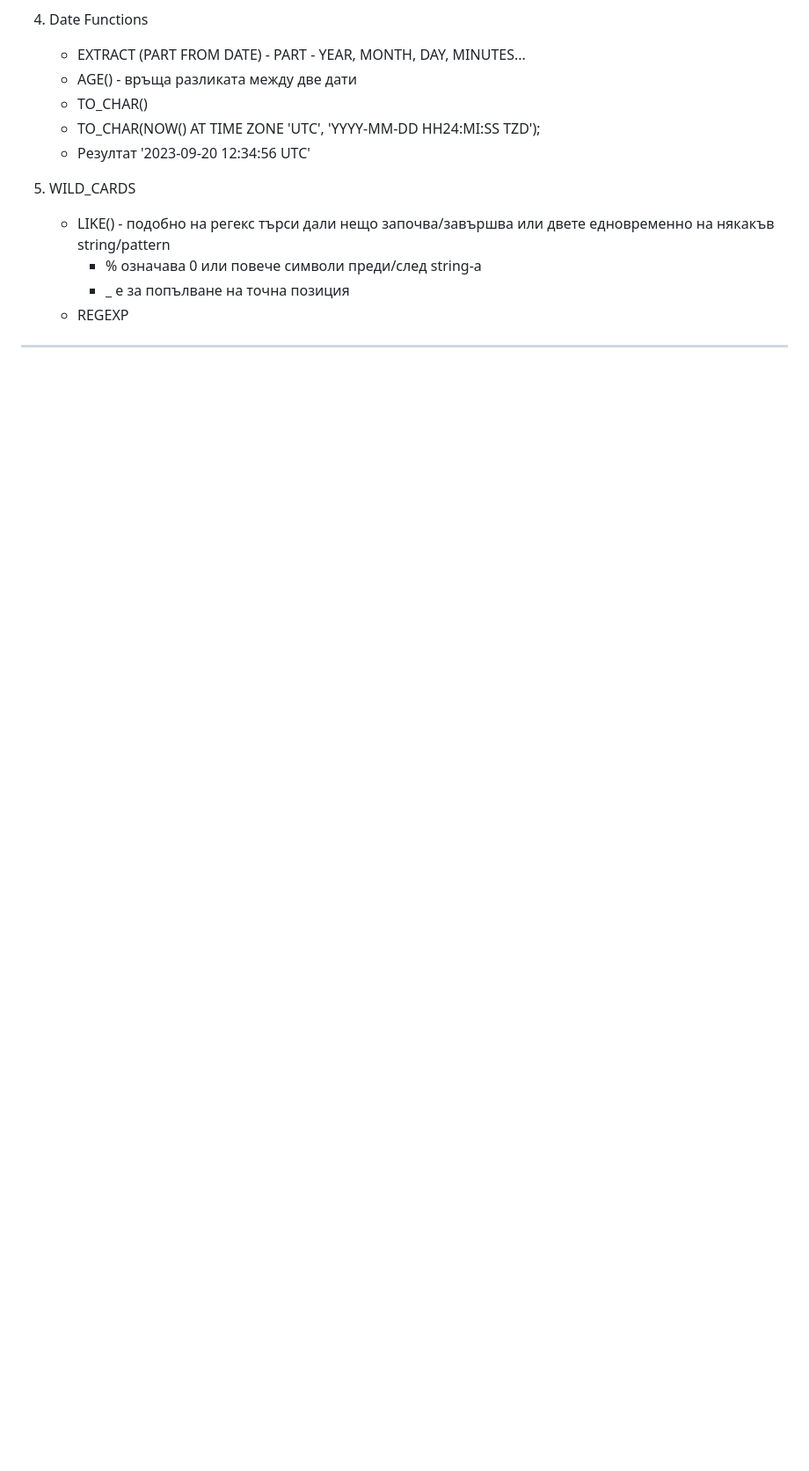
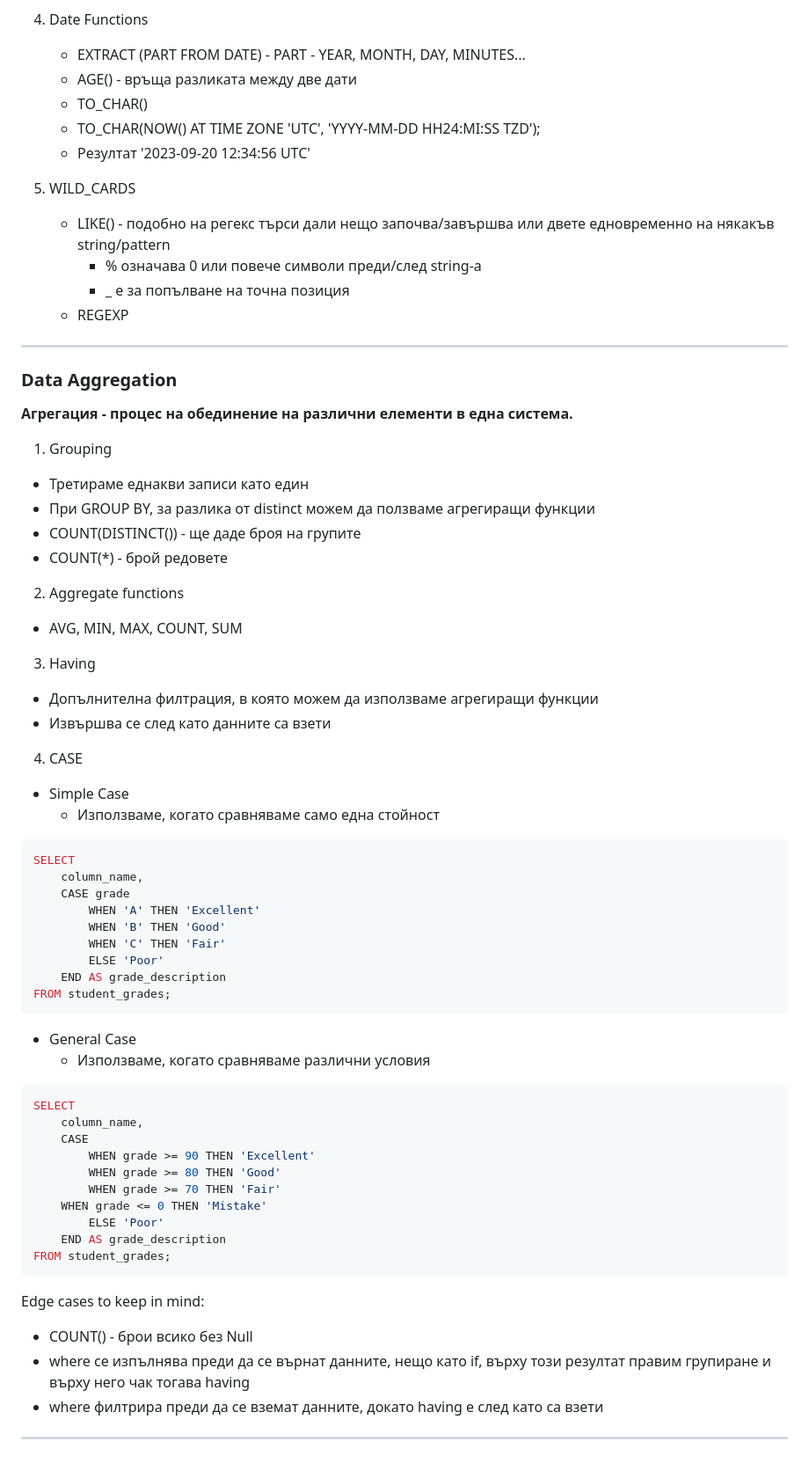
Before and after one commit to DiyanKalaydzhiev23/PostgreSQL, a Markdown page: README.md, the part around the change. Shown at 88% size. Drawn GitHub-style; blank space fills up the shorter version.

Commit message:
Added plan

````diff
--- a/README.md
+++ b/README.md
@@ -214,3 +214,64 @@ BUILD IN FUNCTIONS
    - REGEXP
 
 ---
+
+### Data Aggregation
+
+<b>Агрегация - процес на обединение на различни елементи в една система.</b>
+
+1. Grouping
+- Третираме еднакви записи като един
+- При GROUP BY, за разлика от distinct можем да ползваме агрегиращи функции
+- COUNT(DISTINCT()) - ще даде броя на групите
+- COUNT(*) - брой редовете
+
+2. Aggregate functions
+- AVG, MIN, MAX, COUNT, SUM
+
+3. Having
+
+- Допълнителна филтрация, в която можем да използваме агрегиращи функции
+- Извършва се след като данните са взети
+
+4. CASE
+
+- Simple Case
+  - Използваме, когато сравняваме само една стойност
+
+```sql
+SELECT
+    column_name,
+    CASE grade
+        WHEN 'A' THEN 'Excellent'
+        WHEN 'B' THEN 'Good'
+        WHEN 'C' THEN 'Fair'
+        ELSE 'Poor'
+    END AS grade_description
+FROM student_grades;
+```
+
+
+- General Case
+  - Използваме, когато  сравняваме различни условия
+
+
+```sql
+SELECT
+    column_name,
+    CASE
+        WHEN grade >= 90 THEN 'Excellent'
+        WHEN grade >= 80 THEN 'Good'
+        WHEN grade >= 70 THEN 'Fair'
+	WHEN grade <= 0 THEN 'Mistake'
+        ELSE 'Poor'
+    END AS grade_description
+FROM student_grades;
+```
+
+Edge cases to keep in mind:
+
+* COUNT() - брои всико без Null
+* where се изпълнява преди да се върнат данните, нещо като if, върху този резултат правим групиране и върху него чак тогава having
+* where филтрира преди да се вземат данните, докато having е след като са взети
+
+---
````
